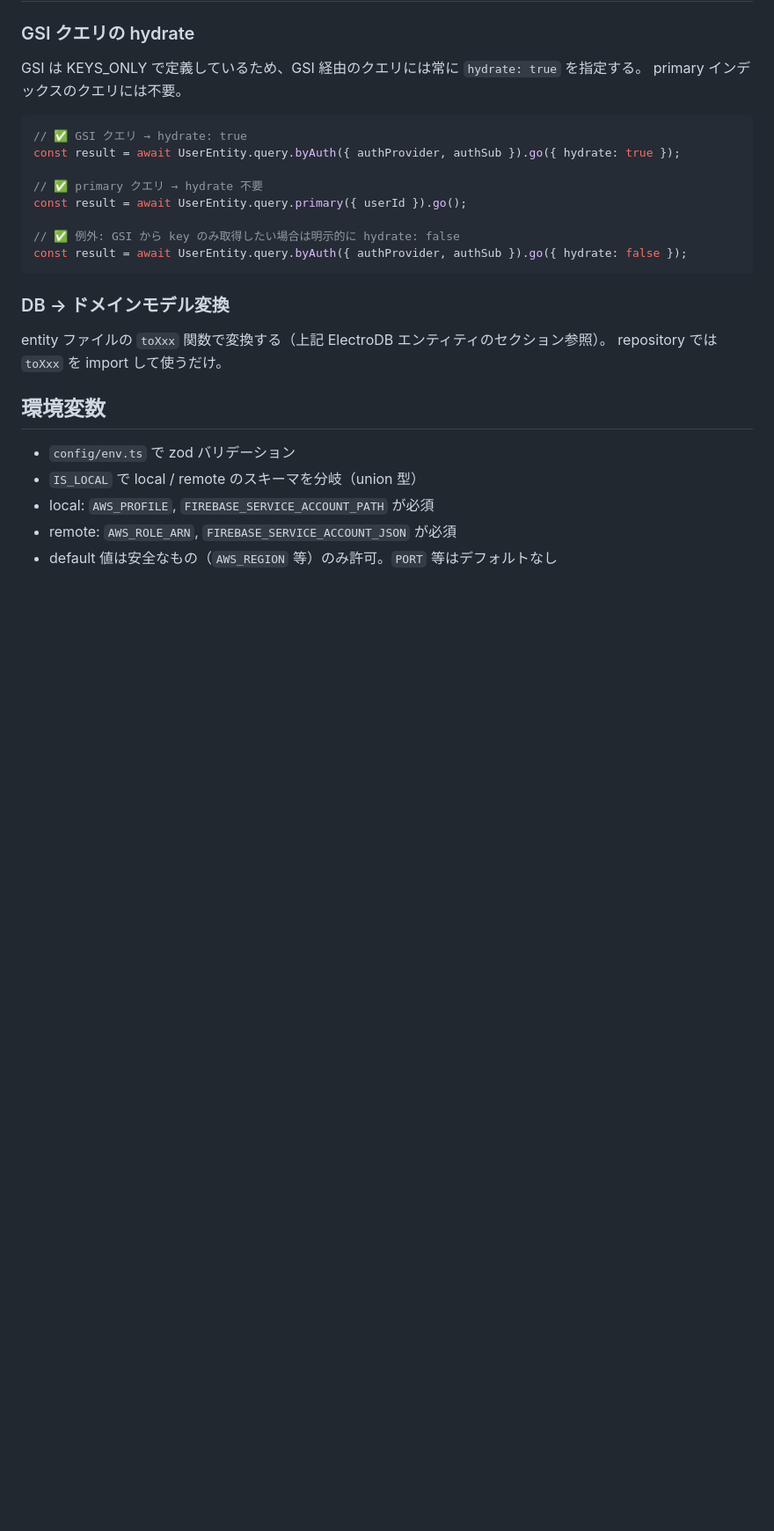
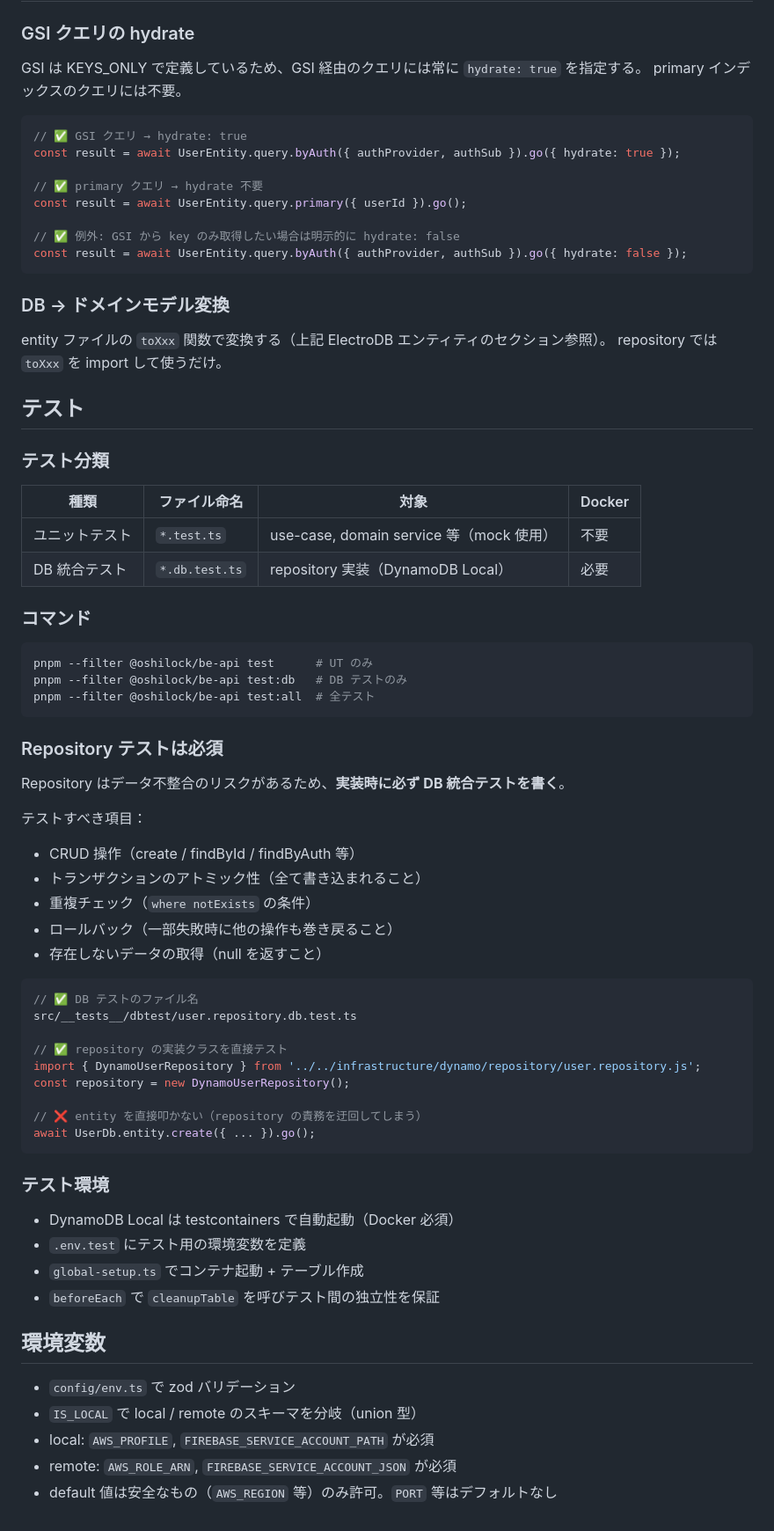
Before and after one commit to ryota8128/OshiLock, a Markdown page: _docs/coding-guidlines/be-architecture.md, the part around the change. Shown at 88% size. Rendered like a GitHub page; blank space fills up the shorter version.

Commit message:
docs: テストガイドライン追加

````diff
--- a/_docs/coding-guidlines/be-architecture.md
+++ b/_docs/coding-guidlines/be-architecture.md
@@ -283,6 +283,53 @@ const result = await UserEntity.query.byAuth({ authProvider, authSub }).go({ hyd
 entity ファイルの `toXxx` 関数で変換する（上記 ElectroDB エンティティのセクション参照）。
 repository では `toXxx` を import して使うだけ。
 
+## テスト
+
+### テスト分類
+
+| 種類 | ファイル命名 | 対象 | Docker |
+|---|---|---|---|
+| ユニットテスト | `*.test.ts` | use-case, domain service 等（mock 使用） | 不要 |
+| DB 統合テスト | `*.db.test.ts` | repository 実装（DynamoDB Local） | 必要 |
+
+### コマンド
+
+```bash
+pnpm --filter @oshilock/be-api test      # UT のみ
+pnpm --filter @oshilock/be-api test:db   # DB テストのみ
+pnpm --filter @oshilock/be-api test:all  # 全テスト
+```
+
+### Repository テストは必須
+
+Repository はデータ不整合のリスクがあるため、**実装時に必ず DB 統合テストを書く**。
+
+テストすべき項目：
+- CRUD 操作（create / findById / findByAuth 等）
+- トランザクションのアトミック性（全て書き込まれること）
+- 重複チェック（`where notExists` の条件）
+- ロールバック（一部失敗時に他の操作も巻き戻ること）
+- 存在しないデータの取得（null を返すこと）
+
+```typescript
+// ✅ DB テストのファイル名
+src/__tests__/dbtest/user.repository.db.test.ts
+
+// ✅ repository の実装クラスを直接テスト
+import { DynamoUserRepository } from '../../infrastructure/dynamo/repository/user.repository.js';
+const repository = new DynamoUserRepository();
+
+// ❌ entity を直接叩かない（repository の責務を迂回してしまう）
+await UserDb.entity.create({ ... }).go();
+```
+
+### テスト環境
+
+- DynamoDB Local は testcontainers で自動起動（Docker 必須）
+- `.env.test` にテスト用の環境変数を定義
+- `global-setup.ts` でコンテナ起動 + テーブル作成
+- `beforeEach` で `cleanupTable` を呼びテスト間の独立性を保証
+
 ## 環境変数
 
 - `config/env.ts` で zod バリデーション
````
